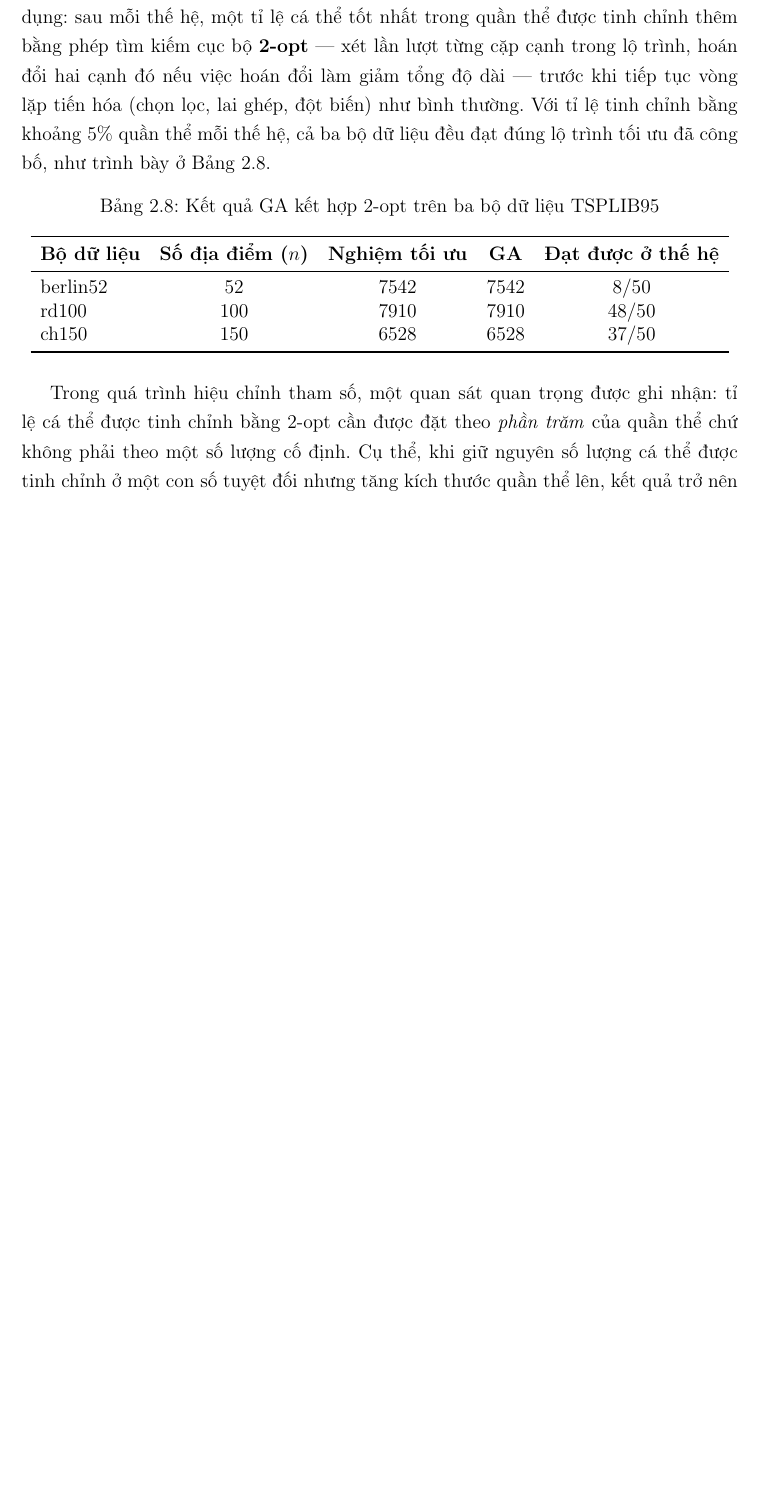
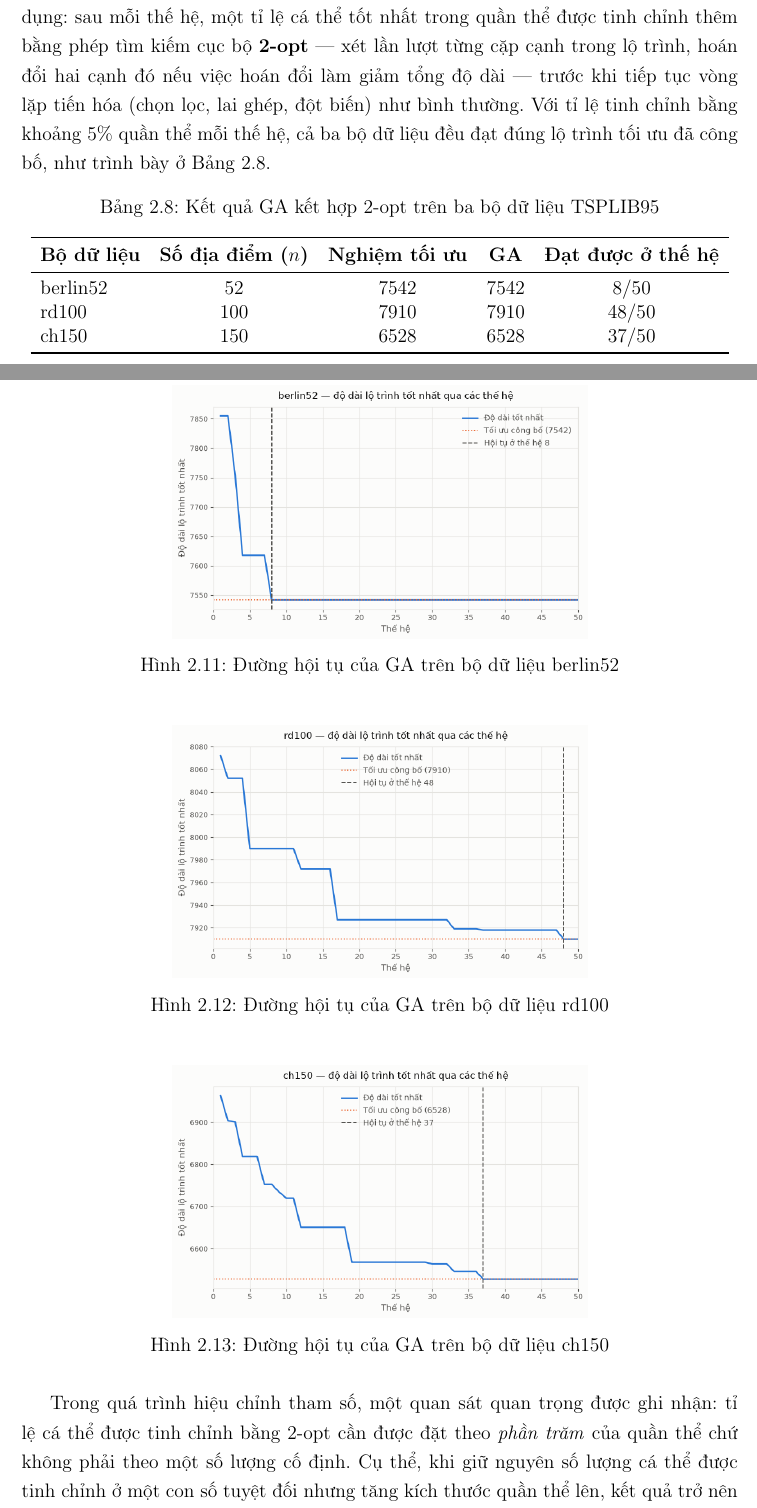
Before and after one commit to thiennguyen37-qn/Optimization-Theory---Genetic-Algorithm, a LaTeX document (report/REPORT.tex, which reads report/chapters/chuong2_ung_dung.tex): part of page 41 of 44 before the commit and two parts of pages 41 and 42 of 45 after it, the two joined at a grey line, cut so that both start at the same text, the shorter picture padded with empty space. Compiled offline with pdfLaTeX.

Commit message:
Insert TSP convergence plots into Section 2.3
Adds the three per-instance convergence figures (berlin52, rd100,
ch150) exported from notebook 03, right after Table 2.8.

Co-Authored-By: Claude Sonnet 5 <noreply@anthropic.com>

```diff
--- a/report/chapters/chuong2_ung_dung.tex
+++ b/report/chapters/chuong2_ung_dung.tex
@@ -813,6 +813,27 @@ ch150    & 150 & 6528 & 6528 & 37/50 \\
 \end{tabular}
 \end{table}
 
+\begin{figure}[H]
+\centering
+\includegraphics[width=0.58\linewidth]{figures/hoitu_tsp_berlin52.png}
+\caption{Đường hội tụ của GA trên bộ dữ liệu berlin52}
+\label{fig:hoitu-tsp-berlin52}
+\end{figure}
+
+\begin{figure}[H]
+\centering
+\includegraphics[width=0.58\linewidth]{figures/hoitu_tsp_rd100.png}
+\caption{Đường hội tụ của GA trên bộ dữ liệu rd100}
+\label{fig:hoitu-tsp-rd100}
+\end{figure}
+
+\begin{figure}[H]
+\centering
+\includegraphics[width=0.58\linewidth]{figures/hoitu_tsp_ch150.png}
+\caption{Đường hội tụ của GA trên bộ dữ liệu ch150}
+\label{fig:hoitu-tsp-ch150}
+\end{figure}
+
 Trong quá trình hiệu chỉnh tham số, một quan sát quan trọng được ghi
 nhận: tỉ lệ cá thể được tinh chỉnh bằng 2-opt cần được đặt theo
 \textit{phần trăm} của quần thể chứ không phải theo một số lượng cố
```
Also changed, not shown: report/figures/hoitu_tsp_berlin52.png (added), report/figures/hoitu_tsp_ch150.png (added), report/figures/hoitu_tsp_rd100.png (added).
